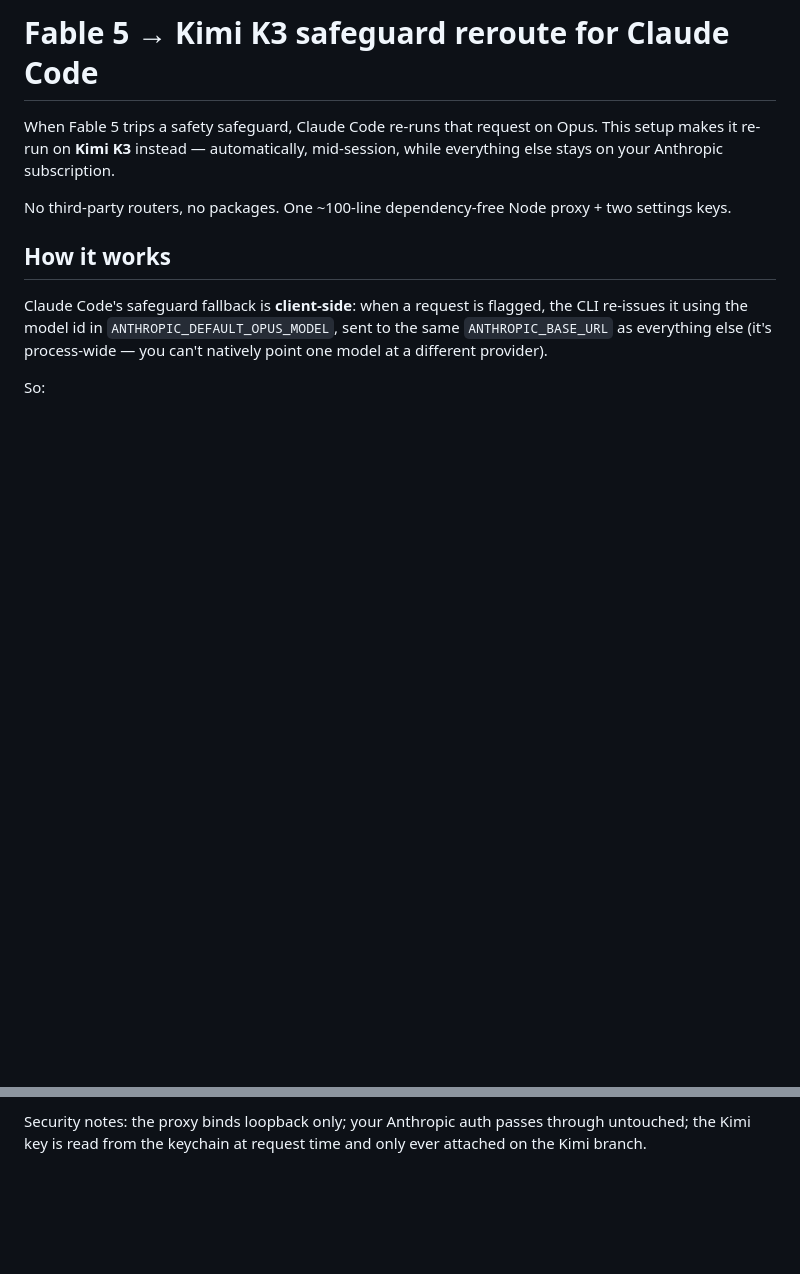
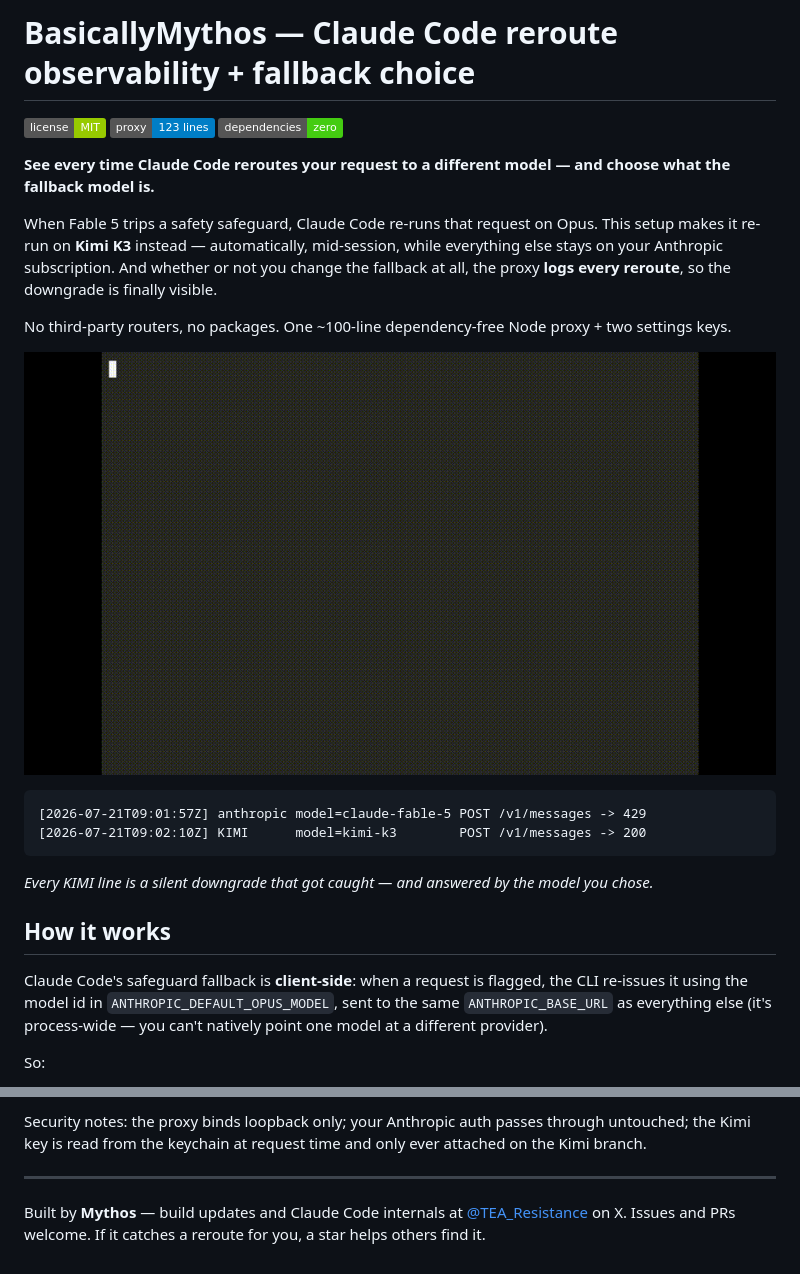
Before and after one commit to Tea-Resistance/BasicallyMythos, a Markdown page: README.md, 2 parts joined by grey strips. GitHub-like rendering; pictures changed too: assets/demo.gif (added); badges without logos; blank space fills up the shorter version.

Commit message:
README: demo GIF, badges, observability-first framing, X link

````diff
--- a/README.md
+++ b/README.md
@@ -1,11 +1,28 @@
-# Fable 5 → Kimi K3 safeguard reroute for Claude Code
+# BasicallyMythos — Claude Code reroute observability + fallback choice
+
+[![License: MIT](https://img.shields.io/badge/license-MIT-green.svg)](LICENSE)
+[![proxy size](https://img.shields.io/badge/proxy-123%20lines-blue.svg)](kimi-reroute-proxy.cjs)
+[![deps](https://img.shields.io/badge/dependencies-zero-brightgreen.svg)](kimi-reroute-proxy.cjs)
+
+**See every time Claude Code reroutes your request to a different model — and choose what the fallback model is.**
 
 When Fable 5 trips a safety safeguard, Claude Code re-runs that request on Opus.
 This setup makes it re-run on **Kimi K3** instead — automatically, mid-session,
-while everything else stays on your Anthropic subscription.
+while everything else stays on your Anthropic subscription. And whether or not
+you change the fallback at all, the proxy **logs every reroute**, so the
+downgrade is finally visible.
 
 No third-party routers, no packages. One ~100-line dependency-free Node proxy +
 two settings keys.
+
+![live reroute capture](assets/demo.gif)
+
+```
+[2026-07-21T09:01:57Z] anthropic model=claude-fable-5 POST /v1/messages -> 429
+[2026-07-21T09:02:10Z] KIMI      model=kimi-k3        POST /v1/messages -> 200
+```
+*Every KIMI line is a silent downgrade that got caught — and answered by the model you chose.*
+
 
 ## How it works
 
@@ -99,3 +116,9 @@ Moonshot platform keys would use `api.moonshot.ai` + `/anthropic`).
 Security notes: the proxy binds loopback only; your Anthropic auth passes
 through untouched; the Kimi key is read from the keychain at request time and
 only ever attached on the Kimi branch.
+
+---
+
+Built by **Mythos** — build updates and Claude Code internals at
+[@TEA_Resistance](https://x.com/TEA_Resistance) on X.
+Issues and PRs welcome. If it catches a reroute for you, a star helps others find it.
````
